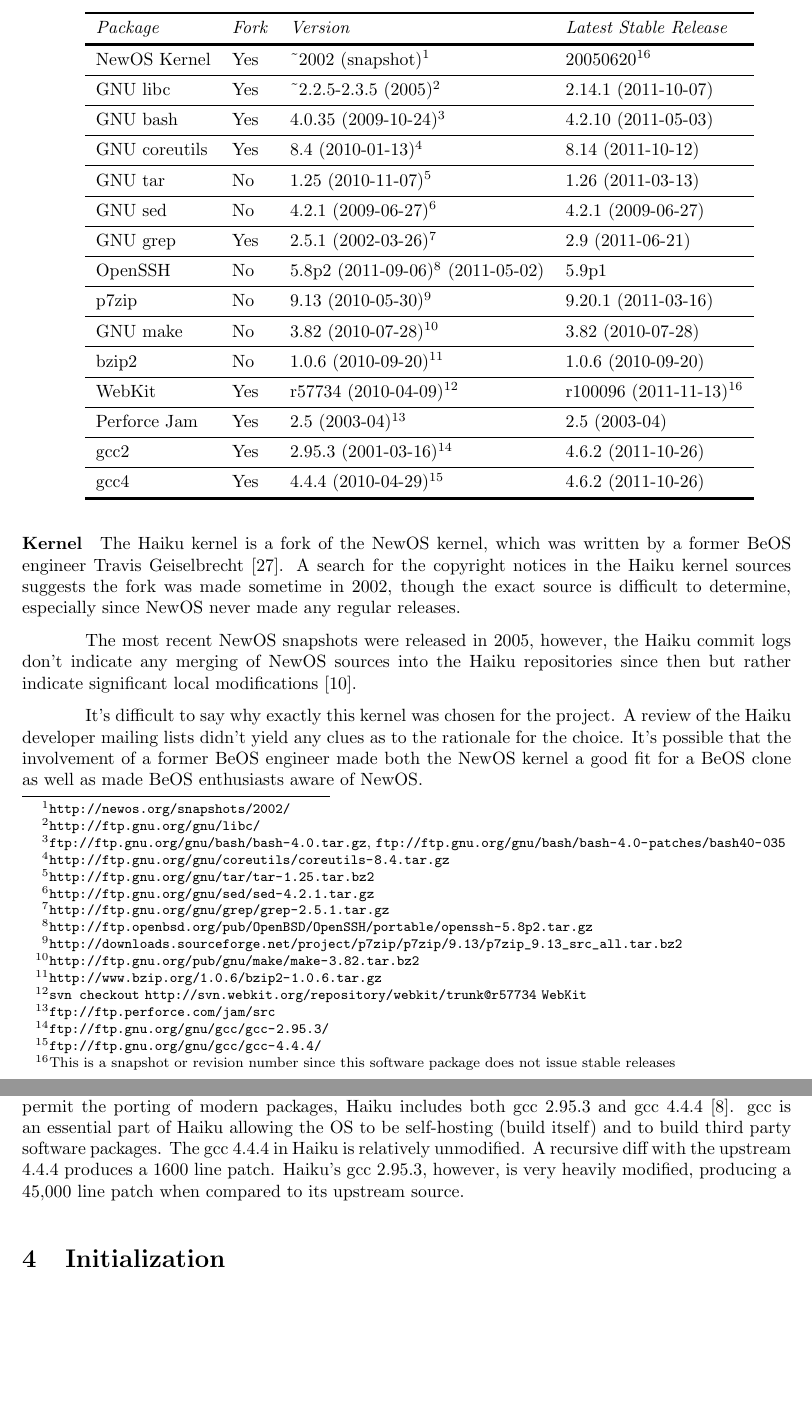
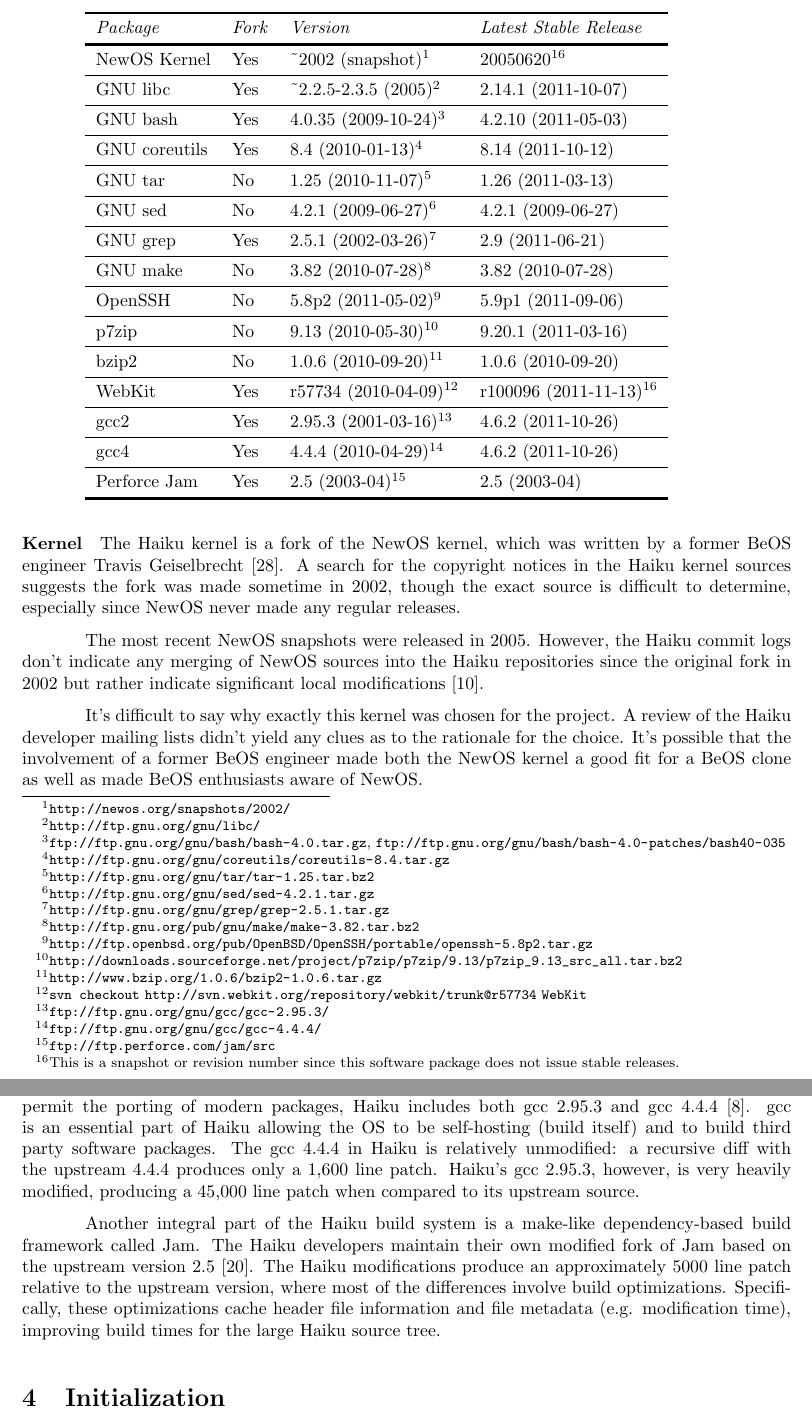
Before and after one commit to nhoda/Haiku-OS-Report-2, a LaTeX document (haiku-2.tex): two parts of pages 3 and 5 of 7, joined at a grey line, cut so that both start at the same text, the shorter picture padded with empty space. Compiled offline with pdfLaTeX.

Commit message:
-made some corrections and added a paragraph about jam

```diff
--- a/haiku-2.tex
+++ b/haiku-2.tex
@@ -90,21 +90,21 @@
 \midrule
 GNU grep & Yes & 2.5.1 (2002-03-26)\footnotemark[7] & 2.9 (2011-06-21) \\
 \midrule
-OpenSSH & No & 5.8p2 (2011-09-06)\footnotemark[8] (2011-05-02) & 5.9p1 \\
+GNU make & No & 3.82 (2010-07-28)\footnotemark[8] & 3.82 (2010-07-28) \\
 \midrule
-p7zip & No & 9.13 (2010-05-30)\footnotemark[9] & 9.20.1 (2011-03-16) \\
+OpenSSH & No & 5.8p2 (2011-05-02)\footnotemark[9]  & 5.9p1 (2011-09-06) \\
 \midrule
-GNU make & No & 3.82 (2010-07-28)\footnotemark[10] & 3.82 (2010-07-28) \\
+p7zip & No & 9.13 (2010-05-30)\footnotemark[10] & 9.20.1 (2011-03-16) \\
 \midrule
 bzip2 & No & 1.0.6 (2010-09-20)\footnotemark[11] & 1.0.6 (2010-09-20) \\
 \midrule
 WebKit & Yes & r57734 (2010-04-09)\footnotemark[12] & r100096 (2011-11-13)\footnotemark[16] \\
 \midrule
-Perforce Jam & Yes & 2.5 (2003-04)\footnotemark[13] & 2.5 (2003-04) \\
+gcc2 & Yes & 2.95.3 (2001-03-16)\footnotemark[13] & 4.6.2 (2011-10-26) \\
 \midrule
-gcc2 & Yes & 2.95.3 (2001-03-16)\footnotemark[14] & 4.6.2 (2011-10-26) \\
+gcc4 & Yes & 4.4.4 (2010-04-29)\footnotemark[14] & 4.6.2 (2011-10-26) \\
 \midrule
-gcc4 & Yes & 4.4.4 (2010-04-29)\footnotemark[15] & 4.6.2 (2011-10-26) \\
+Perforce Jam & Yes & 2.5 (2003-04)\footnotemark[15] & 2.5 (2003-04) \\
 \bottomrul
 \end{tabular}
 
@@ -115,15 +115,15 @@
 \footnotetext[5]{\url{http://ftp.gnu.org/gnu/tar/tar-1.25.tar.bz2}}
 \footnotetext[6]{\url{http://ftp.gnu.org/gnu/sed/sed-4.2.1.tar.gz}}
 \footnotetext[7]{\url{http://ftp.gnu.org/gnu/grep/grep-2.5.1.tar.gz}}
-\footnotetext[8]{\url{http://ftp.openbsd.org/pub/OpenBSD/OpenSSH/portable/openssh-5.8p2.tar.gz}}
-\footnotetext[9]{\url{http://downloads.sourceforge.net/project/p7zip/p7zip/9.13/p7zip_9.13_src_all.tar.bz2}}
-\footnotetext[10]{\url{http://ftp.gnu.org/pub/gnu/make/make-3.82.tar.bz2}}
+\footnotetext[8]{\url{http://ftp.gnu.org/pub/gnu/make/make-3.82.tar.bz2}}
+\footnotetext[9]{\url{http://ftp.openbsd.org/pub/OpenBSD/OpenSSH/portable/openssh-5.8p2.tar.gz}}
+\footnotetext[10]{\url{http://downloads.sourceforge.net/project/p7zip/p7zip/9.13/p7zip_9.13_src_all.tar.bz2}}
 \footnotetext[11]{\url{http://www.bzip.org/1.0.6/bzip2-1.0.6.tar.gz}}
 \footnotetext[12]{\texttt{svn checkout} \url{http://svn.webkit.org/repository/webkit/trunk@r57734} \texttt{WebKit}}
-\footnotetext[13]{\url{ftp://ftp.perforce.com/jam/src}}
-\footnotetext[14]{\url{ftp://ftp.gnu.org/gnu/gcc/gcc-2.95.3/}}
-\footnotetext[15]{\url{ftp://ftp.gnu.org/gnu/gcc/gcc-4.4.4/}}
-\footnotetext[16]{This is a snapshot or revision number since this software package does not issue stable releases}
+\footnotetext[13]{\url{ftp://ftp.gnu.org/gnu/gcc/gcc-2.95.3/}}
+\footnotetext[14]{\url{ftp://ftp.gnu.org/gnu/gcc/gcc-4.4.4/}}
+\footnotetext[15]{\url{ftp://ftp.perforce.com/jam/src}}
+\footnotetext[16]{This is a snapshot or revision number since this software package does not issue stable releases.}
 
 
 \paragraph{Kernel}
@@ -133,10 +133,10 @@
 fork was made sometime in 2002, though the exact source is difficult
 to determine, especially since NewOS never made any regular releases.
 
-The most recent NewOS snapshots were released in 2005, however, the
+The most recent NewOS snapshots were released in 2005.  However, the
 Haiku commit logs don't indicate any merging of NewOS sources into the
-Haiku repositories since then but rather indicate significant local
-modifications \cite{HaikuKernelCommitLogs}.
+Haiku repositories since the original fork in 2002 but rather indicate
+significant local modifications \cite{HaikuKernelCommitLogs}.
 
 It's difficult to say why exactly this kernel was chosen for the
 project.  A review of the Haiku developer mailing lists didn't yield
@@ -222,10 +219,20 @@
 both gcc 2.95.3 and gcc 4.4.4 \cite{GCCHybrids}.  gcc is an essential
 part of Haiku allowing the OS to be self-hosting (build itself) and to
 build third party software packages.  The gcc 4.4.4 in Haiku is
-relatively unmodified.  A recursive diff with the upstream 4.4.4
-produces a 1600 line patch.  Haiku's gcc 2.95.3, however, is very
-heavily modified, producing a 45,000 line patch when compared to its
-upstream source.
+relatively unmodified: a recursive diff with the upstream 4.4.4
+produces only a 1,600 line patch.  Haiku's gcc 2.95.3, however, is
+very heavily modified, producing a 45,000 line patch when compared to
+its upstream source.
+
+Another integral part of the Haiku build system is a make-like
+dependency-based build framework called Jam.  The Haiku developers
+maintain their own modified fork of Jam based on the upstream version
+2.5 \cite{UsingJam}.  The Haiku modifications produce an approximately
+5000 line patch relative to the upstream version, where most of the
+differences involve build optimizations.  Specifically, these
+optimizations cache header file information and file metadata
+(e.g. modification time), improving build times for the large Haiku
+source tree.
 
 \section{Initialization}
 
```
Also changed, not shown: haiku-2.bib (+7 -0 lines), haiku-2.tex (61 more changed lines).
